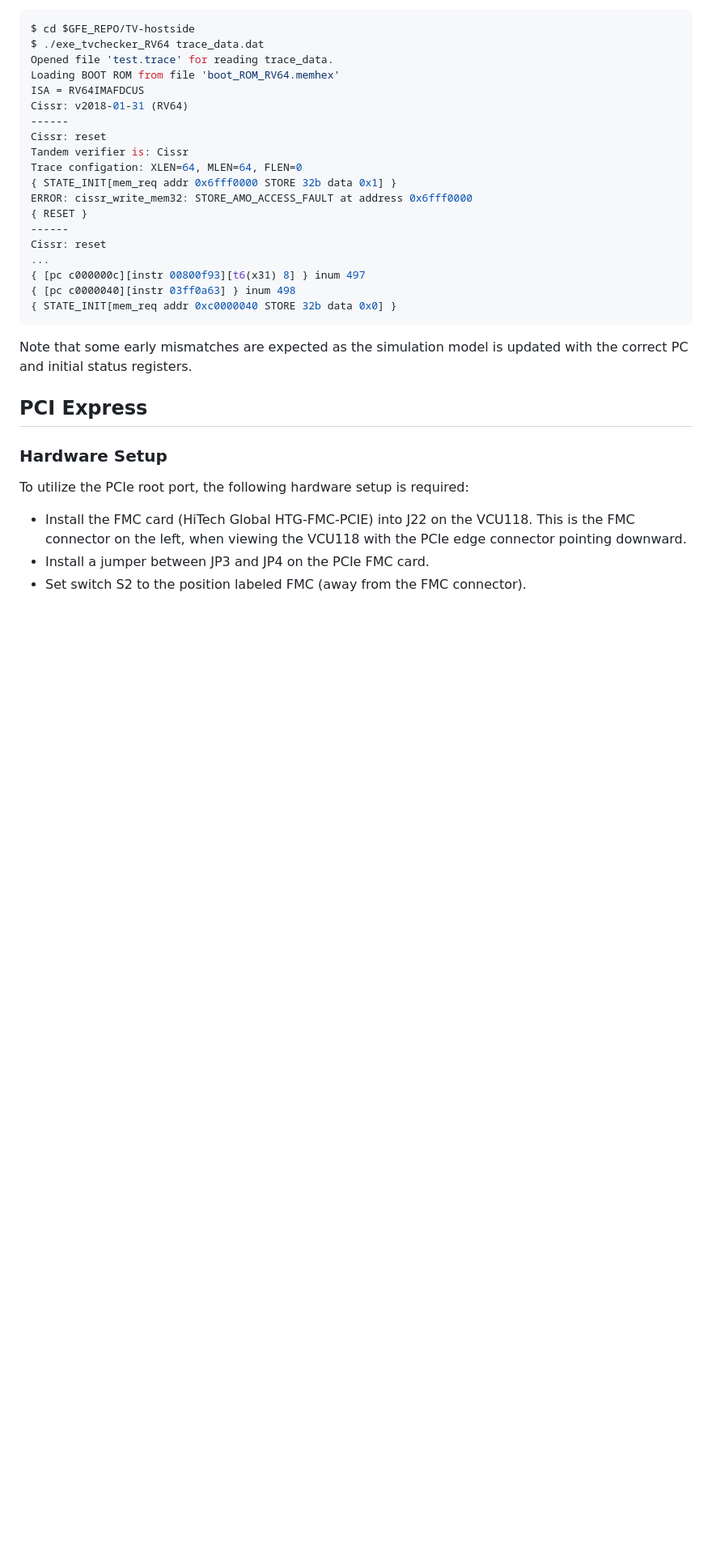
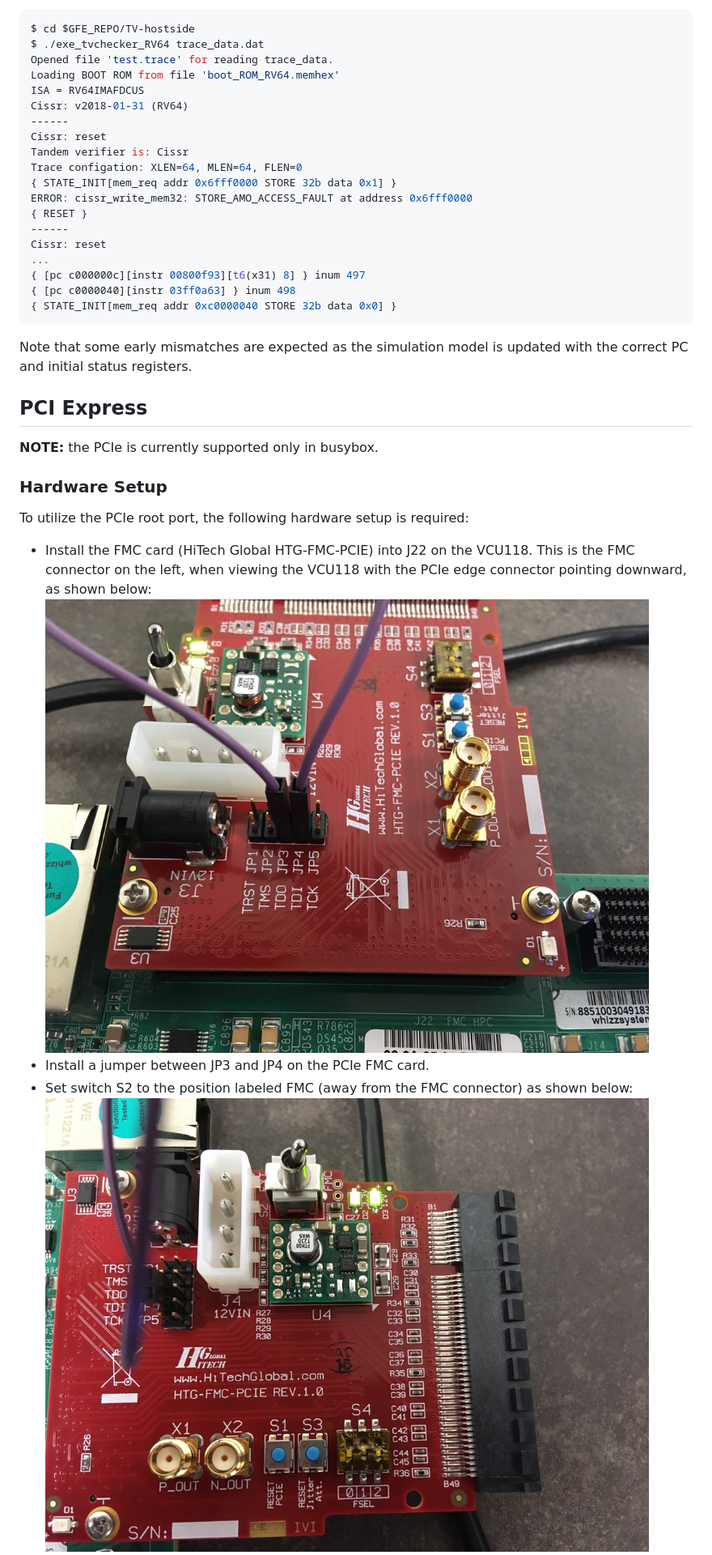
Before and after one commit to GaloisInc/BESSPIN-GFE, a Markdown page: README.md, the part around the change printed below. Shown: that part at 81% size. Drawn GitHub-style; pictures changed too: documentation_source/images/FMC_CARD_CONFIG.JPG (added), documentation_source/images/FMC_JUMPER.JPG (added); blank space fills up the shorter version.

```diff
--- a/README.md
+++ b/README.md
@@ -719,6 +715,7 @@ Cissr: reset
 Note that some early mismatches are expected as the simulation model is updated with the correct PC and initial status registers.
 
 ## PCI Express ##
+**NOTE:** the PCIe is currently supported only in busybox.
 
 ### Hardware Setup ###
 
@@ -726,8 +723,10 @@ To utilize the PCIe root port, the following hardware setup is required:
 
 - Install the FMC card (HiTech Global HTG-FMC-PCIE) into J22 on the
   VCU118.  This is the FMC connector on the left, when viewing the
-  VCU118 with the PCIe edge connector pointing downward.
+  VCU118 with the PCIe edge connector pointing downward, as shown below:
+  ![FMC jumper configuration][fmc_jumper]
 - Install a jumper between JP3 and JP4 on the PCIe FMC card.
 - Set switch S2 to the position labeled FMC (away from the FMC
-  connector).
+  connector) as shown below:
+  ![FMC card configuration][fmc_card_config]
 - Connect the USB controller card into J1 on HTG-FMC-PCIE (the edge
```
Also changed, not shown: other parts of README.md (+60 -42 lines), documentation_source/images/PCIE_ROOT_COMPLEX_ETHERNET.JPG (added), documentation_source/images/PCIE_ROOT_COMPLEX_USB.JPG (added).
